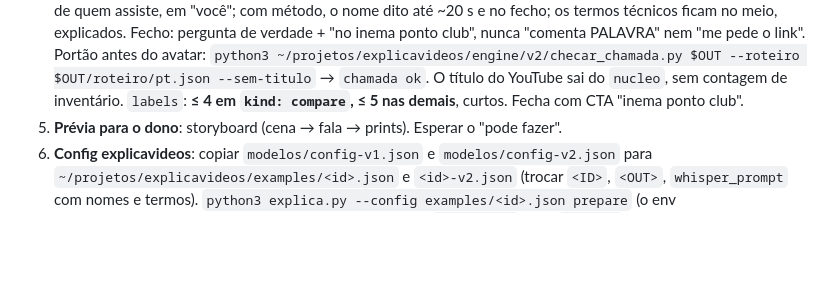
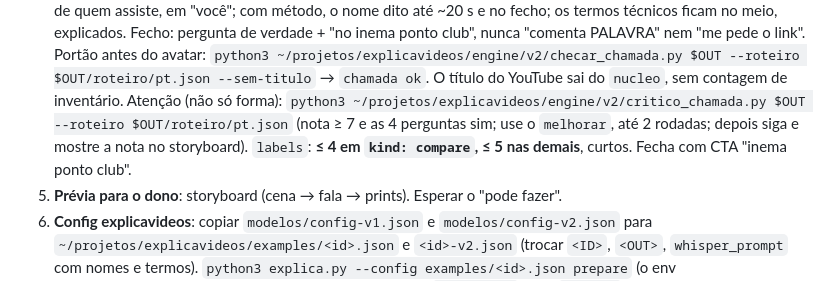
Before and after one commit to inematds/refazvideo, a Markdown page: AGENTS.md, the part around the change. Rendered like a GitHub page; blank space fills up the shorter version.

Commit message:
1.6.1: crítico da atenção antes do avatar
Co-Authored-By: Claude Opus 5.5 <noreply@anthropic.com>

```diff
--- a/AGENTS.md
+++ b/AGENTS.md
@@ -81,6 +81,8 @@ Caso real completo: `exemplos/decisions-jev/` (vídeo publicado: https://www.you
    verdade + "no inema ponto club", nunca "comenta PALAVRA" nem "me pede o link". Portão antes do avatar:
    `python3 ~/projetos/explicavideos/engine/v2/checar_chamada.py $OUT --roteiro $OUT/roteiro/pt.json --sem-titulo` → `chamada ok`.
    O título do YouTube sai do `nucleo`, sem contagem de inventário.
+   Atenção (não só forma): `python3 ~/projetos/explicavideos/engine/v2/critico_chamada.py $OUT --roteiro $OUT/roteiro/pt.json`
+   (nota ≥ 7 e as 4 perguntas sim; use o `melhorar`, até 2 rodadas; depois siga e mostre a nota no storyboard).
    `labels`: **≤ 4 em `kind: compare`, ≤ 5 nas demais**, curtos. Fecha com CTA "inema ponto club".
 5. **Prévia para o dono**: storyboard (cena → fala → prints). Esperar o "pode fazer".
 6. **Config explicavideos**: copiar `modelos/config-v1.json` e `modelos/config-v2.json` para
```
